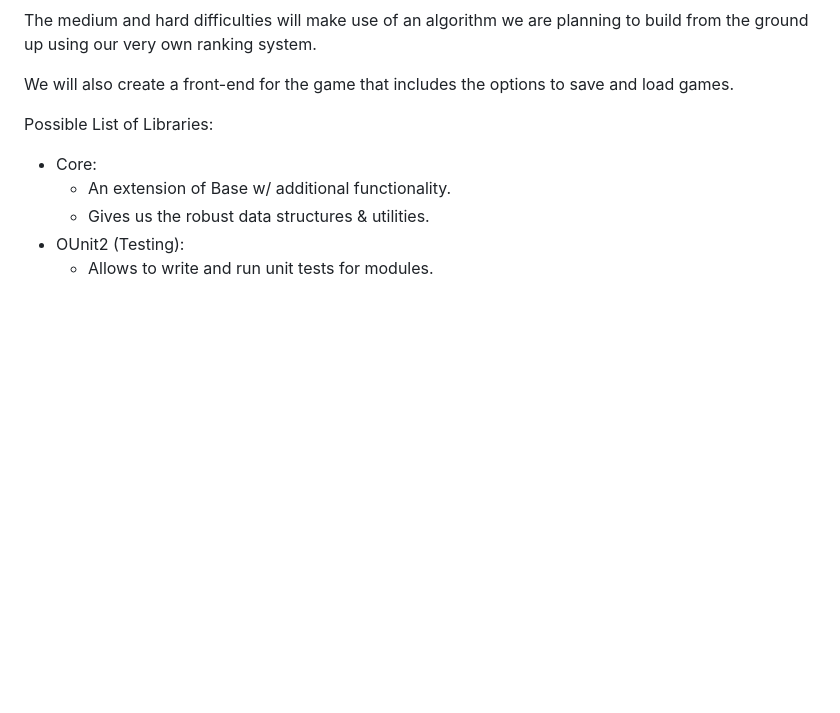
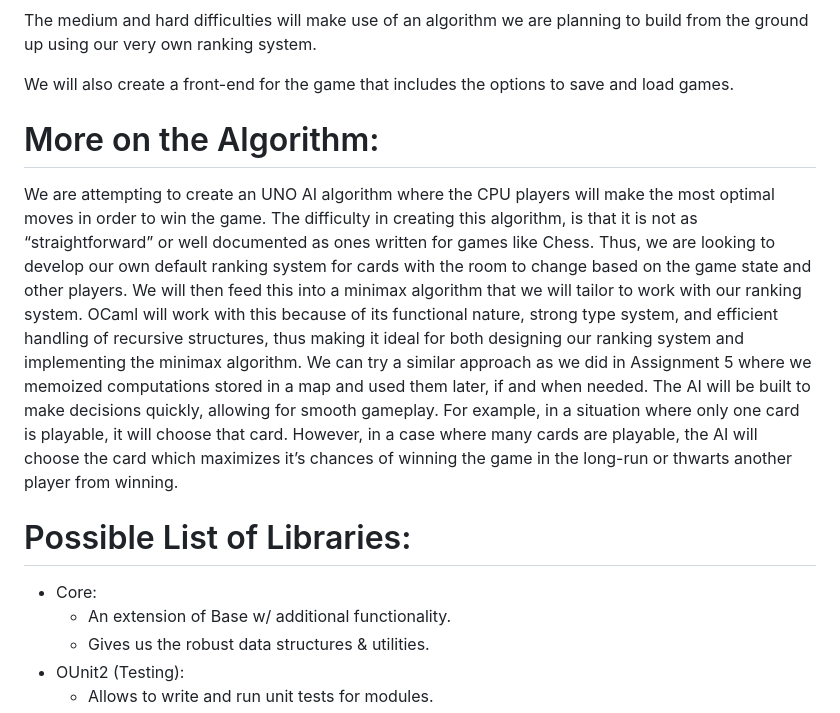
Before and after one commit to justinb91011/FPSE-Final, a Markdown page: README.md, the part around the change. Drawn GitHub-style; blank space fills up the shorter version.

Commit message:
Added specifics about the UNO AI we intend on implementing.

```diff
--- a/README.md
+++ b/README.md
@@ -12,7 +12,10 @@ The medium and hard difficulties will make use of an algorithm we are planning t
 
 We will also create a front-end for the game that includes the options to save and load games.
 
-Possible List of Libraries:
+# More on the Algorithm:
+We are attempting to create an UNO AI algorithm where the CPU players will make the most optimal moves in order to win the game. The difficulty in creating this algorithm, is that it is not as “straightforward” or well documented as ones written for games like Chess. Thus, we are looking to develop our own default ranking system for cards with the room to change based on the game state and other players. We will then feed this into a minimax algorithm that we will tailor to work with our ranking system. OCaml will work with this because of its functional nature, strong type system, and efficient handling of recursive structures, thus making it ideal for both designing our ranking system and implementing the minimax algorithm. We can try a similar approach as we did in Assignment 5 where we memoized computations stored in a map and used them later, if and when needed. The AI will be built to make decisions quickly, allowing for smooth gameplay. For example, in a situation where only one card is playable, it will choose that card. However, in a case where many cards are playable, the AI will choose the card which maximizes it’s chances of winning the game in the long-run or thwarts another player from winning.
+
+# Possible List of Libraries:
 
 - Core:
     - An extension of Base w/ additional functionality.
```
